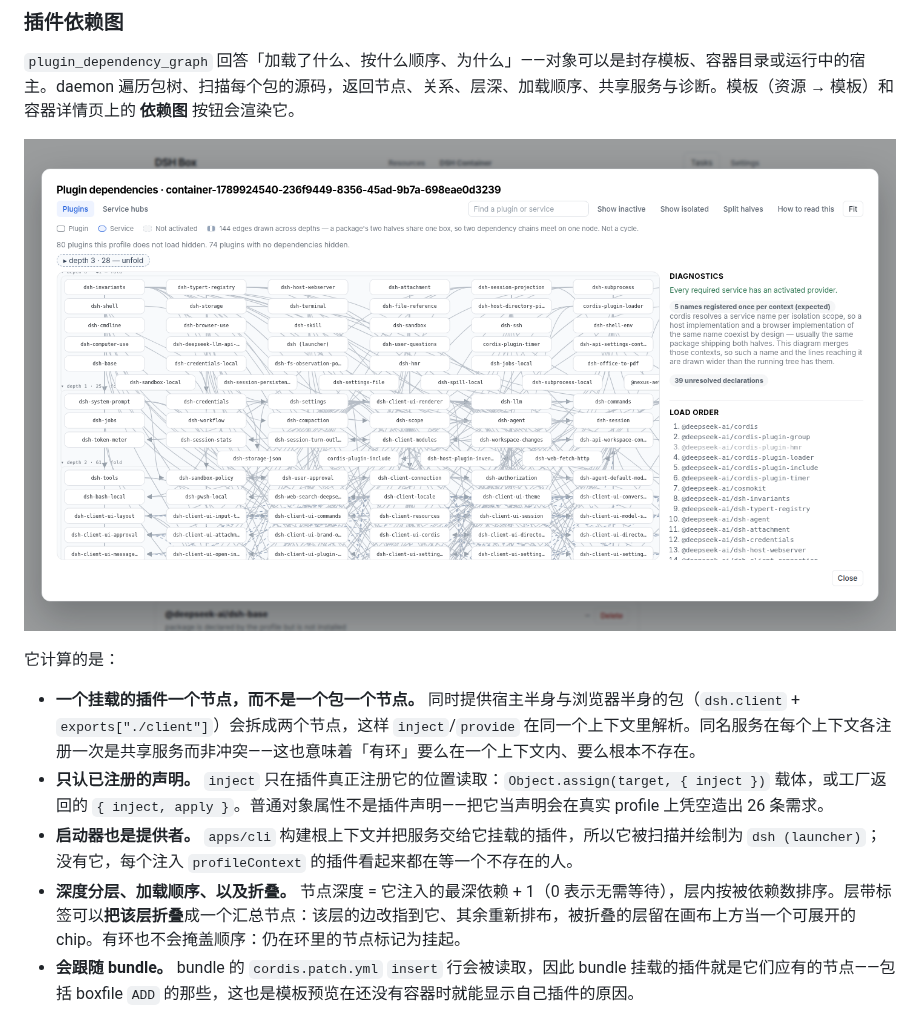
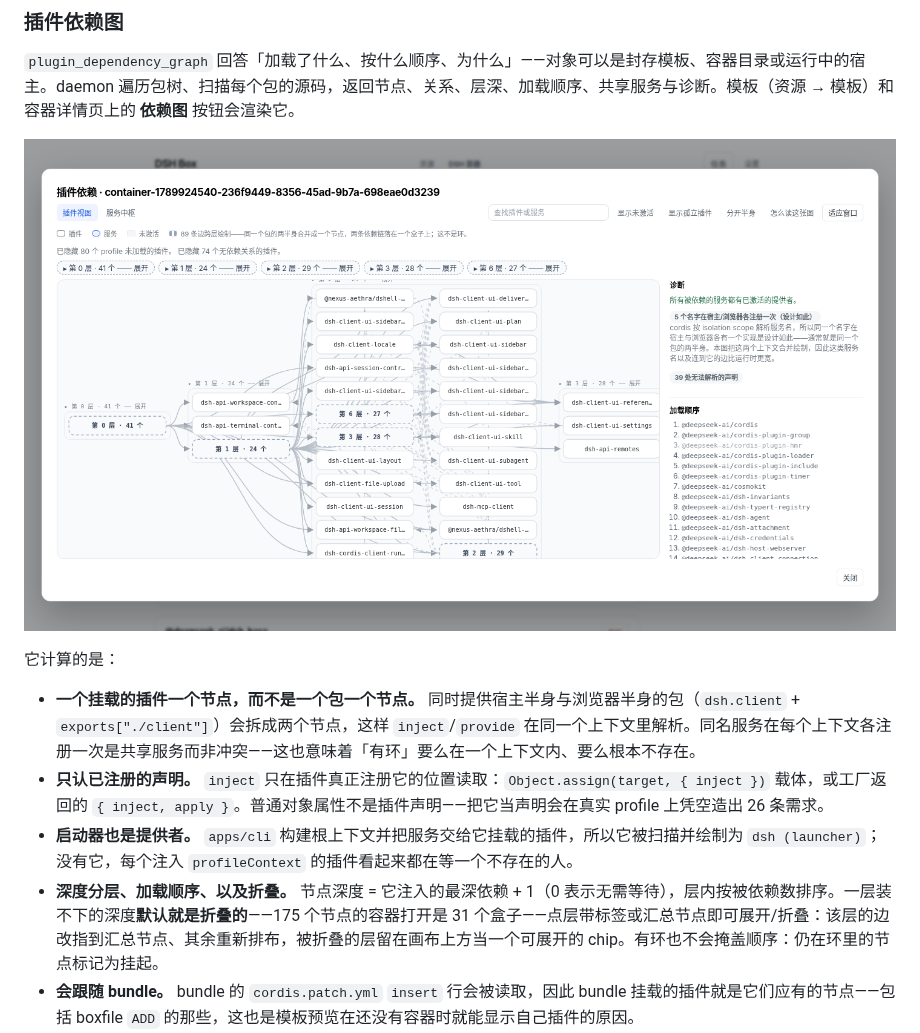
Before and after one commit to Nexus-Aethra/DSHBox, a Markdown page: README.zh-CN.md, the part around the change. Drawn GitHub-style; pictures changed too: docs/images/plugin-graph.png.

```diff
--- a/README.zh-CN.md
+++ b/README.zh-CN.md
@@ -156,7 +156,7 @@ ADD skill team-conventions
 - **一个挂载的插件一个节点，而不是一个包一个节点。** 同时提供宿主半身与浏览器半身的包（`dsh.client` + `exports["./client"]`）会拆成两个节点，这样 `inject`/`provide` 在同一个上下文里解析。同名服务在每个上下文各注册一次是共享服务而非冲突——这也意味着「有环」要么在一个上下文内、要么根本不存在。
 - **只认已注册的声明。** `inject` 只在插件真正注册它的位置读取：`Object.assign(target, { inject })` 载体，或工厂返回的 `{ inject, apply }`。普通对象属性不是插件声明——把它当声明会在真实 profile 上凭空造出 26 条需求。
 - **启动器也是提供者。** `apps/cli` 构建根上下文并把服务交给它挂载的插件，所以它被扫描并绘制为 `dsh (launcher)`；没有它，每个注入 `profileContext` 的插件看起来都在等一个不存在的人。
-- **深度分层、加载顺序、以及折叠。** 节点深度 = 它注入的最深依赖 + 1（0 表示无需等待），层内按被依赖数排序。层带标签可以**把该层折叠**成一个汇总节点：该层的边改指到它、其余重新排布，被折叠的层留在画布上方当一个可展开的 chip。有环也不会掩盖顺序：仍在环里的节点标记为挂起。
+- **深度分层、加载顺序、以及折叠。** 节点深度 = 它注入的最深依赖 + 1（0 表示无需等待），层内按被依赖数排序。一层装不下的深度**默认就是折叠的**——175 个节点的容器打开是 31 个盒子——点层带标签或汇总节点即可展开/折叠：该层的边改指到汇总节点、其余重新排布，被折叠的层留在画布上方当一个可展开的 chip。有环也不会掩盖顺序：仍在环里的节点标记为挂起。
 - **会跟随 bundle。** bundle 的 `cordis.patch.yml` `insert` 行会被读取，因此 bundle 挂载的插件就是它们应有的节点——包括 boxfile `ADD` 的那些，这也是模板预览在还没有容器时就能显示自己插件的原因。
 - **环是图的属性，跨层是绘制的属性。** 红色虚线只表示「在环上，这会卡住」，判定基于保留半身的 links 且只算同一上下文。仅仅因为默认视图把同一个包的两半身合并成一个盒子、导致 `host A → B` 与 `browser B → A` 画成回环的边，是安静的灰色虚线，并在图例里写明。把半身分开后跨层线归零——这正是分层本身正确的检验。
 - **与可用容器矛盾的结论，算扫描器的 bug。** 不完整的静态视图不该声称某服务缺失、某提供者未激活、或不同上下文里的两次注册是冲突；启动器、包的两半身、isolation scope 各自消掉了其中一类误报。
```
Also changed, not shown: CHANGELOG.md (+5 -0 lines), README.md (+1 -1 lines), 4 other files.
